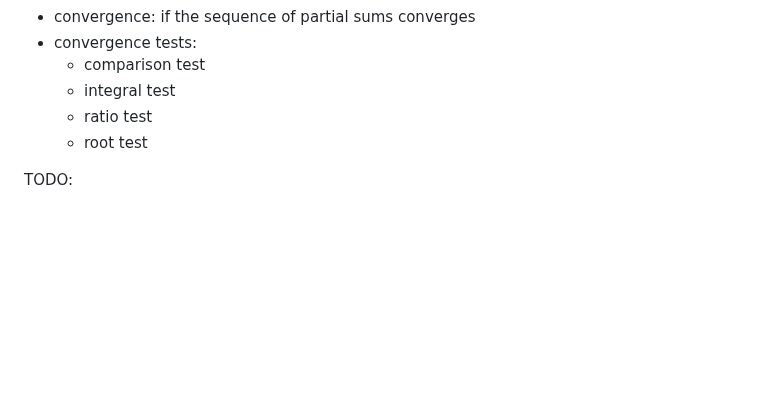
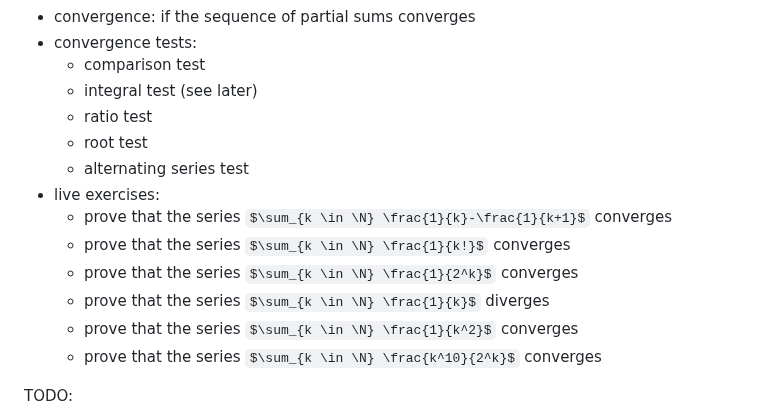
Before and after one commit to pauldubois98/RefresherMaths2023, a Markdown page: Notes.md, the part around the change. GitHub-like rendering; some formulas as TeX source; blank space fills up the shorter version.

Commit message:
live exercises for series conv

```diff
--- a/Notes.md
+++ b/Notes.md
@@ -193,9 +193,17 @@ We will try to cover most of the prerequisites of the courses in the master's, i
   - convergence: if the sequence of partial sums converges
   - convergence tests:
     - comparison test
-    - integral test
+    - integral test (see later)
     - ratio test
     - root test
+    - alternating series test
+  - live exercises:
+    - prove that the series $\sum_{k \in \N} \frac{1}{k}-\frac{1}{k+1}$ converges
+    - prove that the series $\sum_{k \in \N} \frac{1}{k!}$ converges
+    - prove that the series $\sum_{k \in \N} \frac{1}{2^k}$ converges
+    - prove that the series $\sum_{k \in \N} \frac{1}{k}$ diverges
+    - prove that the series $\sum_{k \in \N} \frac{1}{k^2}$ converges
+    - prove that the series $\sum_{k \in \N} \frac{k^10}{2^k}$ converges
 
 
 TODO:
```
